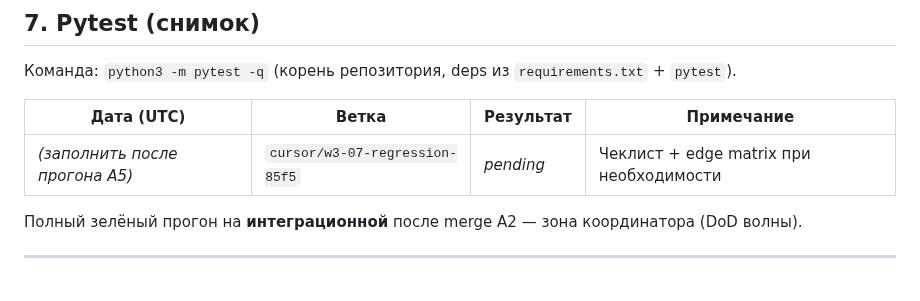
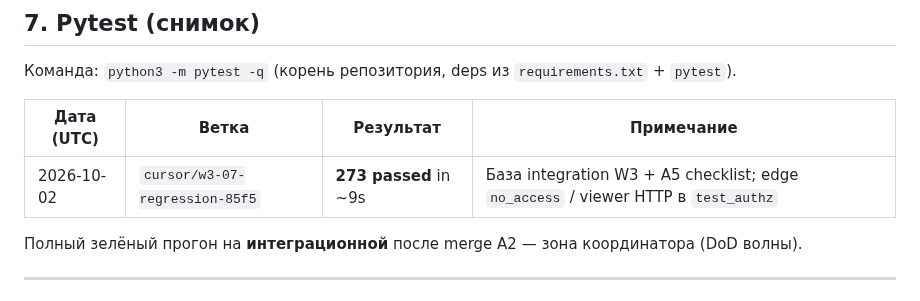
Before and after one commit to blazerity/admin-webhelper, a Markdown page: docs/runbooks/w3-regression-checklist.md, the part around the change. Drawn GitHub-style.

Commit message:
W3-07: record pytest snapshot (273 passed)
Co-authored-by: blazerity <blazerity@users.noreply.github.com>

```diff
--- a/docs/runbooks/w3-regression-checklist.md
+++ b/docs/runbooks/w3-regression-checklist.md
@@ -150,7 +150,7 @@ python3 -m pytest -q
 
 | Дата (UTC) | Ветка | Результат | Примечание |
 | --- | --- | --- | --- |
-| _(заполнить после прогона A5)_ | `cursor/w3-07-regression-85f5` | _pending_ | Чеклист + edge matrix при необходимости |
+| 2026-10-02 | `cursor/w3-07-regression-85f5` | **273 passed** in ~9s | База integration W3 + A5 checklist; edge `no_access` / viewer HTTP в `test_authz` |
 
 Полный зелёный прогон на **интеграционной** после merge A2 — зона координатора (DoD волны).
 
```
